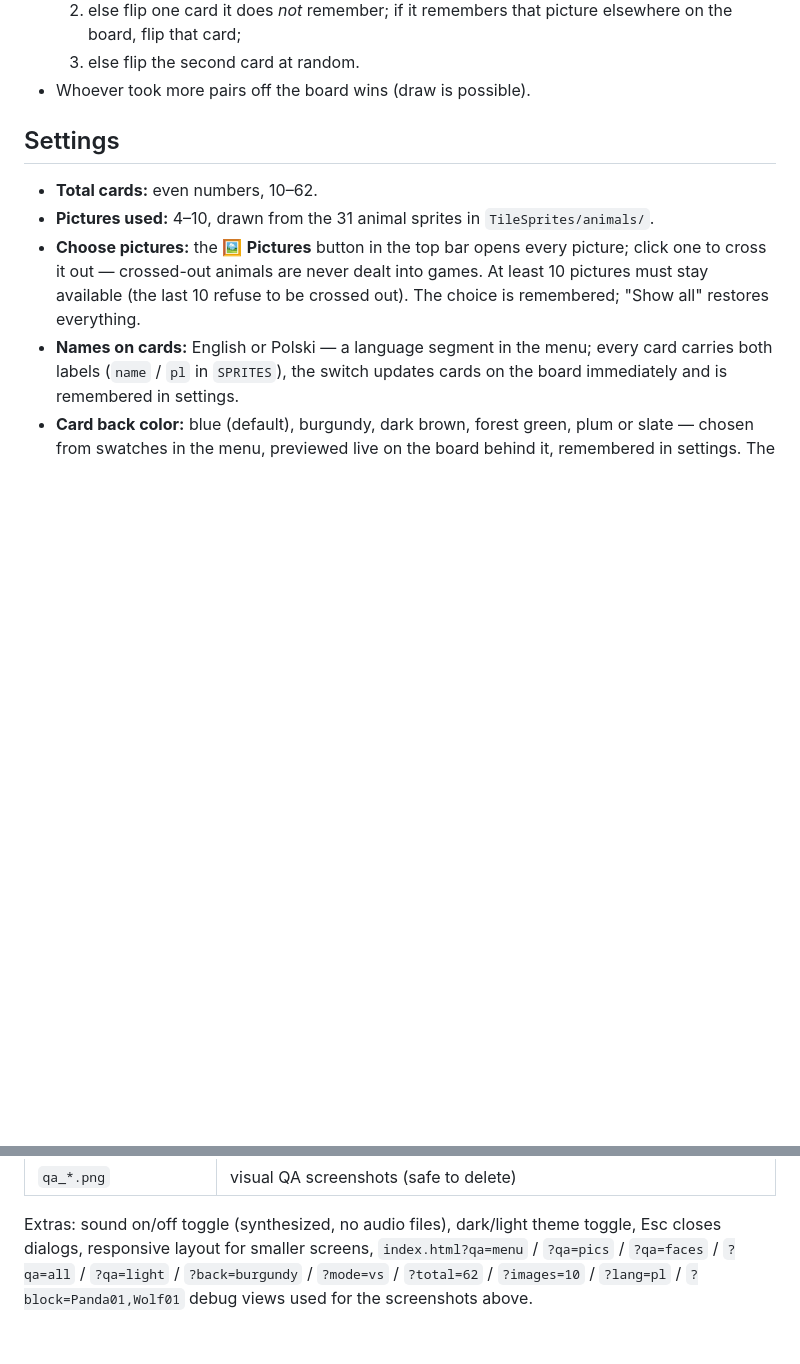
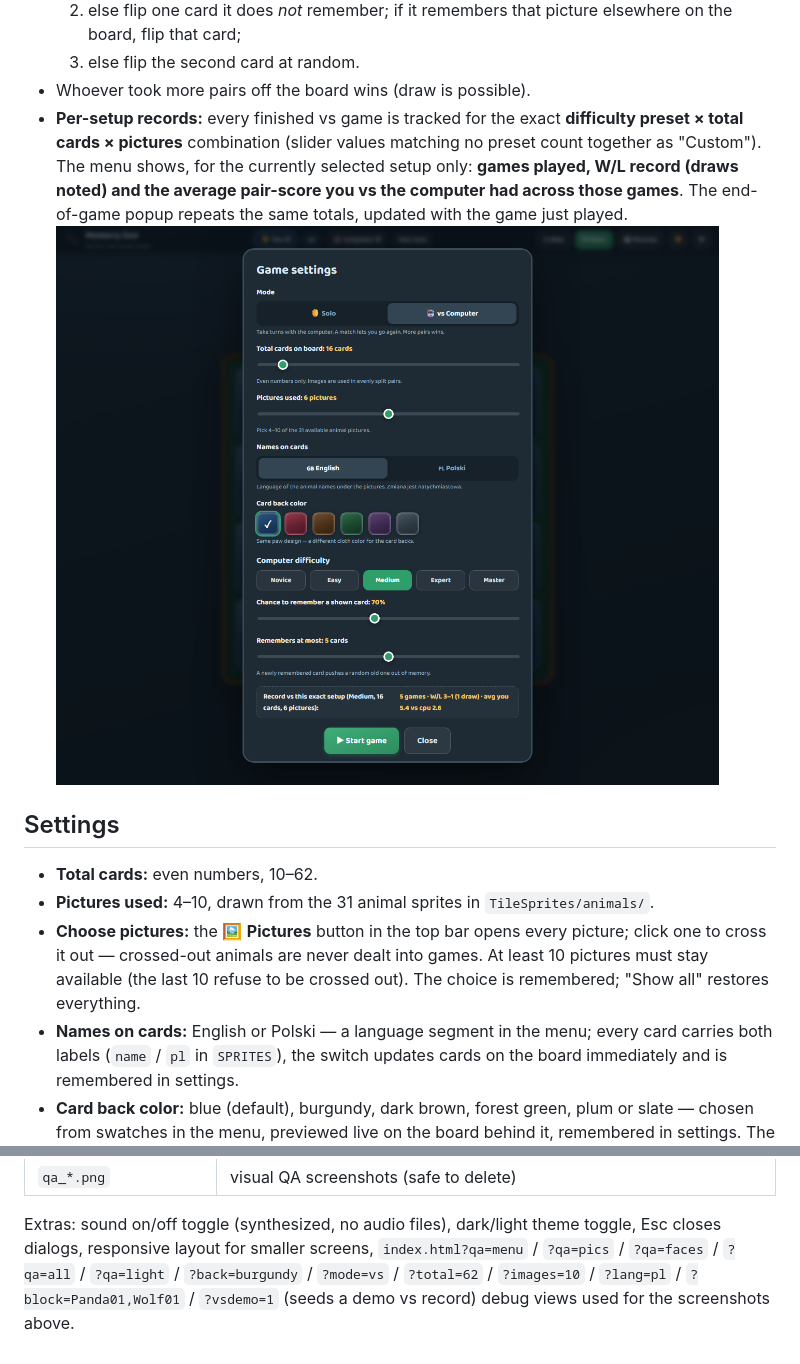
Before and after one commit to logoth80/memory-zoo, a Markdown page: README.md, 2 parts joined by grey strips. Rendered like a GitHub page; pictures changed too: qa_vsrecord.png (added); blank space fills up the shorter version.

Commit message:
vs Computer records per difficulty preset x cards x pictures: games played, W/L with draws, average pair scores; shown in menu for current setup and in the end-of-game popup; ?vsdemo=1 demo hook

```diff
--- a/README.md
+++ b/README.md
@@ -40,6 +40,13 @@ bar switches between the dark and light palettes (choice is remembered).
      elsewhere on the board, flip that card;
   3. else flip the second card at random.
 - Whoever took more pairs off the board wins (draw is possible).
+- **Per-setup records:** every finished vs game is tracked for the exact
+  **difficulty preset × total cards × pictures** combination (slider values
+  matching no preset count together as "Custom"). The menu shows, for the
+  currently selected setup only: **games played, W/L record (draws noted)
+  and the average pair-score you vs the computer had across those games**.
+  The end-of-game popup repeats the same totals, updated with the game just
+  played. ![vs record](qa_vsrecord.png)
 
 ## Settings
 - **Total cards:** even numbers, 10–62.
@@ -80,4 +87,5 @@ Extras: sound on/off toggle (synthesized, no audio files), dark/light theme
 toggle, Esc closes dialogs, responsive layout for smaller screens,
 `index.html?qa=menu` / `?qa=pics` / `?qa=faces` / `?qa=all` / `?qa=light` /
 `?back=burgundy` / `?mode=vs` / `?total=62` / `?images=10` / `?lang=pl` /
-`?block=Panda01,Wolf01` debug views used for the screenshots above.
+`?block=Panda01,Wolf01` / `?vsdemo=1` (seeds a demo vs record) debug views
+used for the screenshots above.
```
Also changed, not shown: 4 other files.
